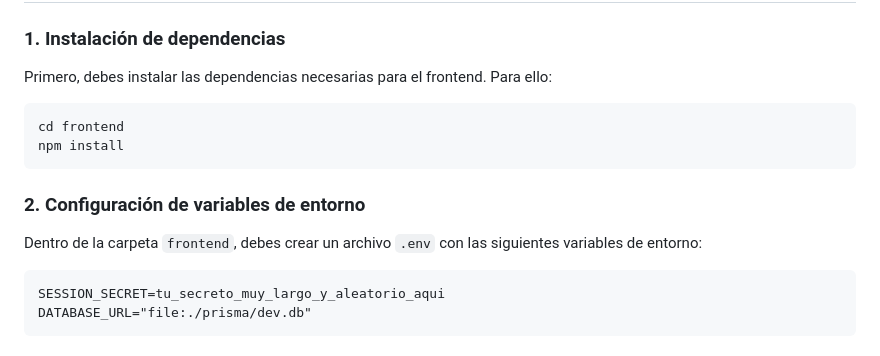
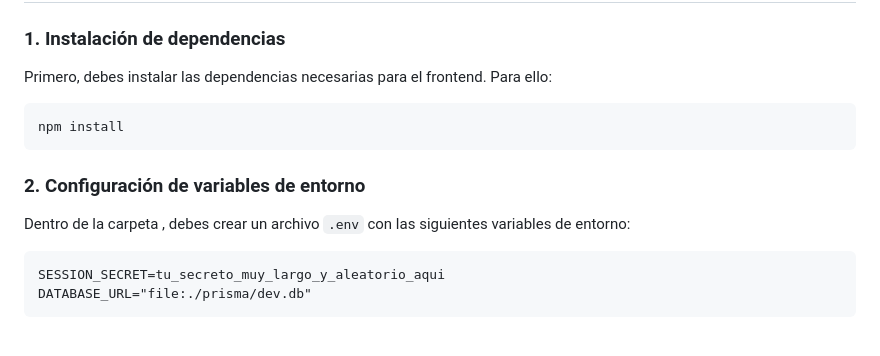
Before and after one commit to CC184-COMPLEJIDAD-ALGORITMICA/Expense-splitter, a Markdown page: README.md, the part around the change. Drawn GitHub-style.

```diff
--- a/README.md
+++ b/README.md
@@ -68,13 +68,12 @@ Instrucciones de instalación y ejecución
 
 Primero, debes instalar las dependencias necesarias para el frontend. Para ello:
 
-    cd frontend
     npm install
 
 
 ### 2\. Configuración de variables de entorno
 
-Dentro de la carpeta `frontend`, debes crear un archivo `.env` con las siguientes variables de entorno:
+Dentro de la carpeta , debes crear un archivo `.env` con las siguientes variables de entorno:
 
     SESSION_SECRET=tu_secreto_muy_largo_y_aleatorio_aqui
     DATABASE_URL="file:./prisma/dev.db"
```
